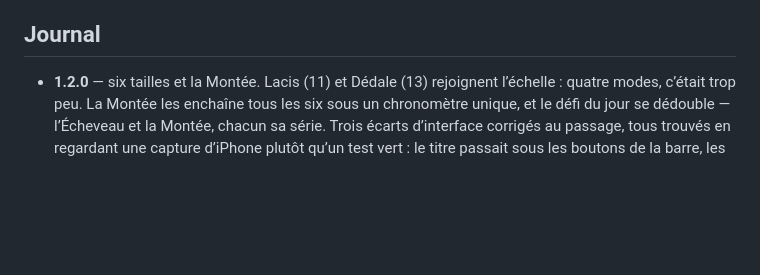
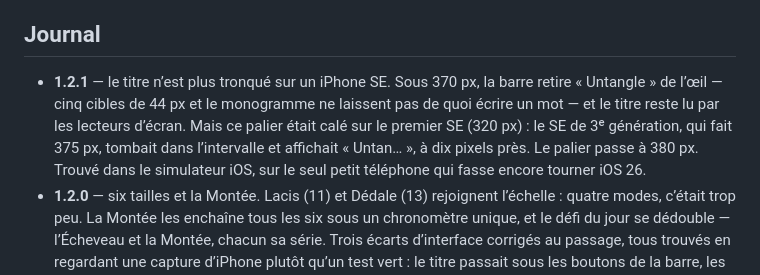
Before and after one commit to Aytan-sudo/untangle, a Markdown page: README.md, the part around the change. GitHub-like rendering; blank space fills up the shorter version.

Commit message:
docs: ce que la vérification iOS a corrigé
Le correctif de la version précédente est entré dans le README : ce qui a
été trouvé, dans quel moteur, et pourquoi la règle est ce qu'elle est.

```diff
--- a/README.md
+++ b/README.md
@@ -314,6 +314,13 @@ les caches.
 
 ## Journal
 
+- **1.2.1** — le titre n’est plus tronqué sur un iPhone SE. Sous 370 px, la
+  barre retire « Untangle » de l’œil — cinq cibles de 44 px et le monogramme ne
+  laissent pas de quoi écrire un mot — et le titre reste lu par les lecteurs
+  d’écran. Mais ce palier était calé sur le premier SE (320 px) : le SE de 3ᵉ
+  génération, qui fait 375 px, tombait dans l’intervalle et affichait
+  « Untan… », à dix pixels près. Le palier passe à 380 px. Trouvé dans le
+  simulateur iOS, sur le seul petit téléphone qui fasse encore tourner iOS 26.
 - **1.2.0** — six tailles et la Montée. Lacis (11) et Dédale (13) rejoignent
   l’échelle : quatre modes, c’était trop peu. La Montée les enchaîne tous les
   six sous un chronomètre unique, et le défi du jour se dédouble — l’Écheveau
```
